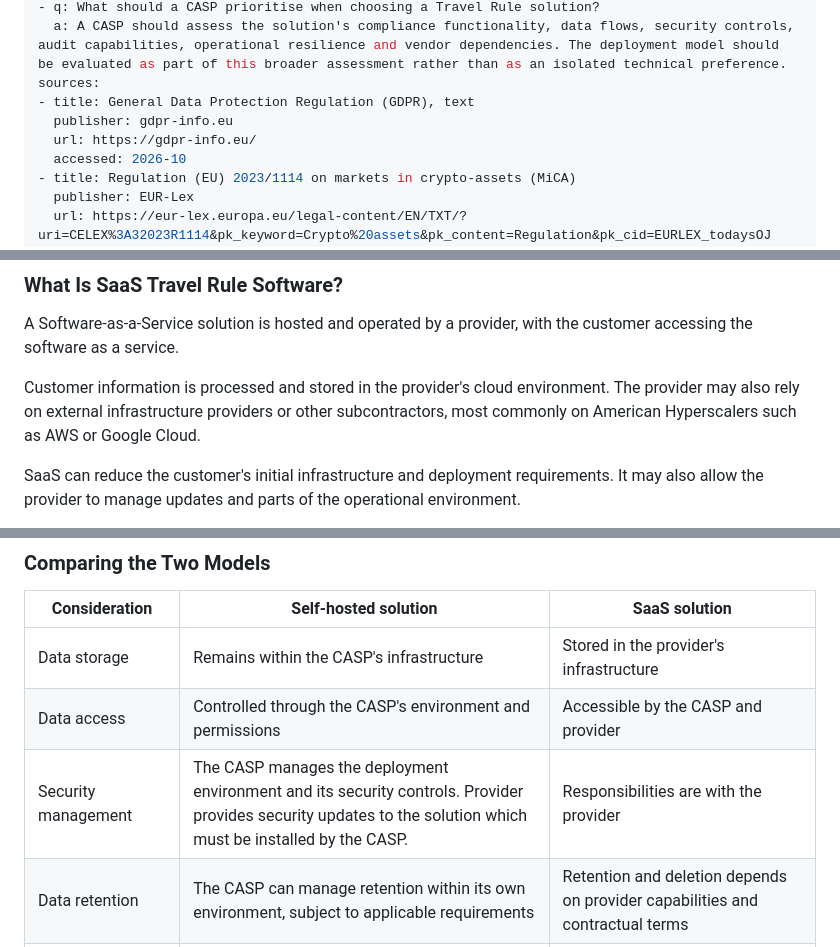
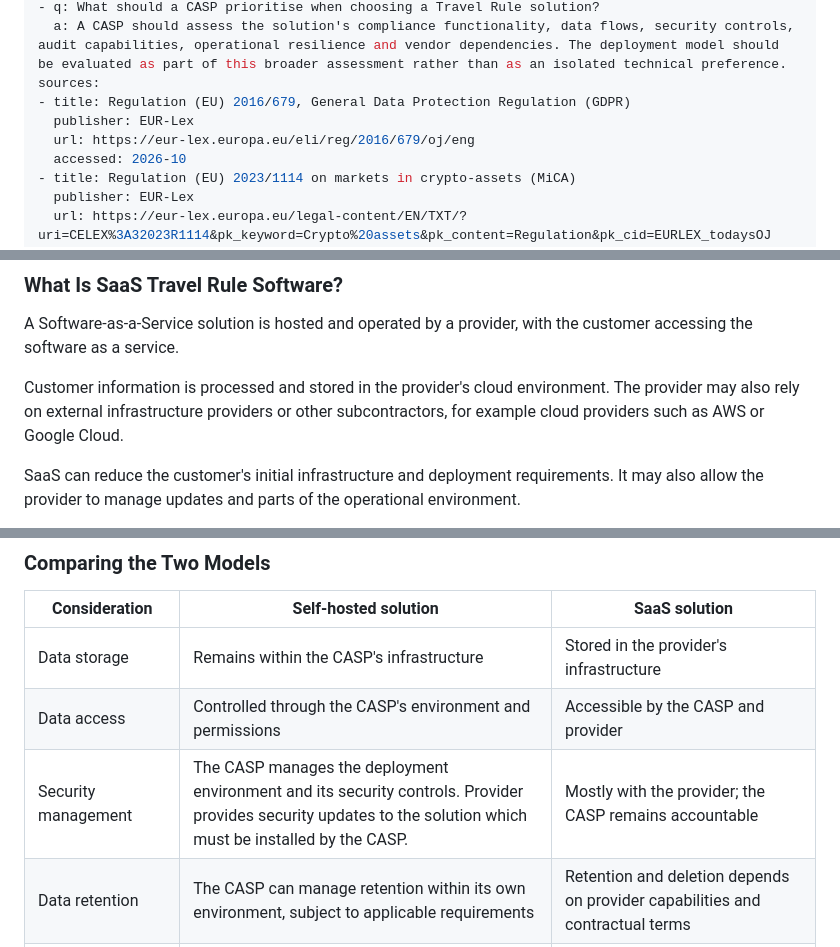
Before and after one commit to innuendo999/beverified, a Markdown page: src/guide/on-premises-vs-saas-travel-rule-software.md, 3 parts joined by grey strips. GitHub-like rendering.

Commit message:
On-prem vs SaaS guide: owner-approved fixes (cloud provider sentence, SaaS security row, GDPR link to EUR-Lex)
Co-Authored-By: Claude Opus 5.5 <noreply@anthropic.com>
Claude-Session: https://claude.ai/code/session_01Q3f9ftCuEbfSSTPTepMLvS

```diff
--- a/src/guide/on-premises-vs-saas-travel-rule-software.md
+++ b/src/guide/on-premises-vs-saas-travel-rule-software.md
@@ -44,9 +44,9 @@ faq:
 - q: What should a CASP prioritise when choosing a Travel Rule solution?
   a: A CASP should assess the solution's compliance functionality, data flows, security controls, audit capabilities, operational resilience and vendor dependencies. The deployment model should be evaluated as part of this broader assessment rather than as an isolated technical preference.
 sources:
-- title: General Data Protection Regulation (GDPR), text
-  publisher: gdpr-info.eu
-  url: https://gdpr-info.eu/
+- title: Regulation (EU) 2016/679, General Data Protection Regulation (GDPR)
+  publisher: EUR-Lex
+  url: https://eur-lex.europa.eu/eli/reg/2016/679/oj/eng
   accessed: 2026-10
 - title: Regulation (EU) 2023/1114 on markets in crypto-assets (MiCA)
   publisher: EUR-Lex
@@ -115,7 +115,7 @@ The CASP retains responsibility for operating and securing that environment, inc
 
 A Software-as-a-Service solution is hosted and operated by a provider, with the customer accessing the software as a service.
 
-Customer information is processed and stored in the provider's cloud environment. The provider may also rely on external infrastructure providers or other subcontractors, most commonly on American Hyperscalers such as AWS or Google Cloud.
+Customer information is processed and stored in the provider's cloud environment. The provider may also rely on external infrastructure providers or other subcontractors, for example cloud providers such as AWS or Google Cloud.
 
 SaaS can reduce the customer's initial infrastructure and deployment requirements. It may also allow the provider to manage updates and parts of the operational environment.
 
@@ -129,7 +129,7 @@ Not every SaaS architecture is identical, just as not every on-prem implementati
 | ----- | ----- | ----- |
 | Data storage | Remains within the CASP's infrastructure | Stored in the provider's infrastructure |
 | Data access | Controlled through the CASP's environment and permissions | Accessible by the CASP and provider |
-| Security management | The CASP manages the deployment environment and its security controls. Provider provides security updates to the solution which must be installed by the CASP. | Responsibilities are with the provider |
+| Security management | The CASP manages the deployment environment and its security controls. Provider provides security updates to the solution which must be installed by the CASP. | Mostly with the provider; the CASP remains accountable |
 | Data retention | The CASP can manage retention within its own environment, subject to applicable requirements | Retention and deletion depends on provider capabilities and contractual terms |
 | Audit evidence | Records are directly accessible within the CASP's systems | Retrieval depends on provider tools, procedures and availability |
 | Third-party dependencies | Can reduce reliance on external hosting for Travel Rule data and service availability | Introduces dependencies on the provider and its infrastructure or subcontractors |
```
Also changed, not shown: other parts of src/guide/on-premises-vs-saas-travel-rule-software.md (+1 -1 lines).
